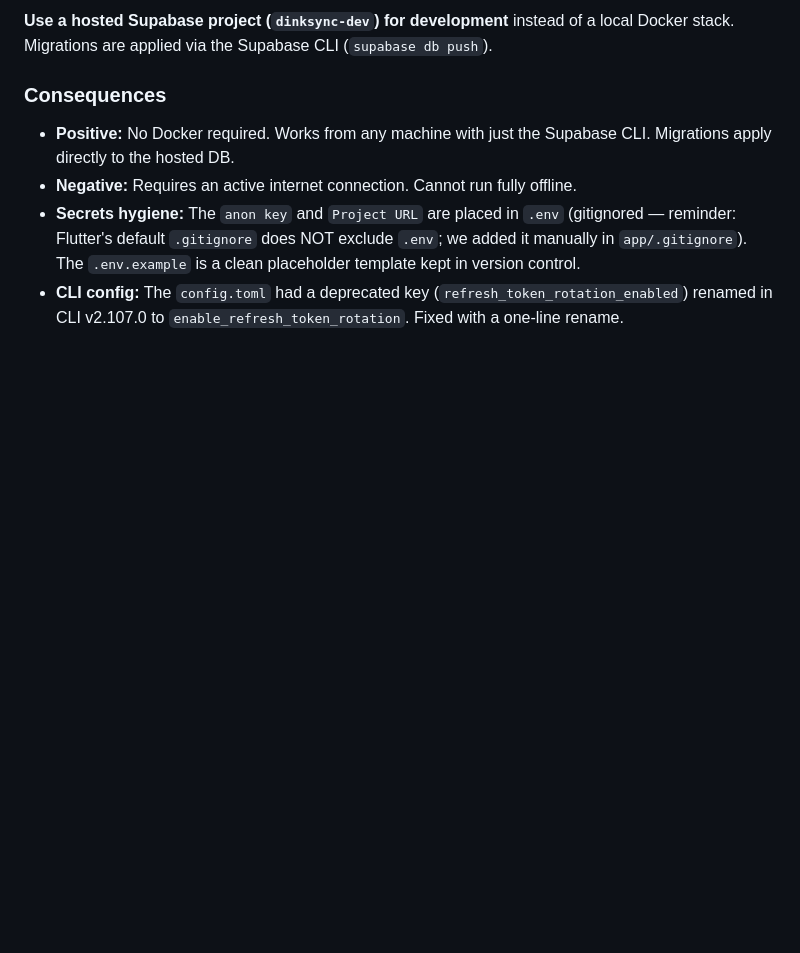
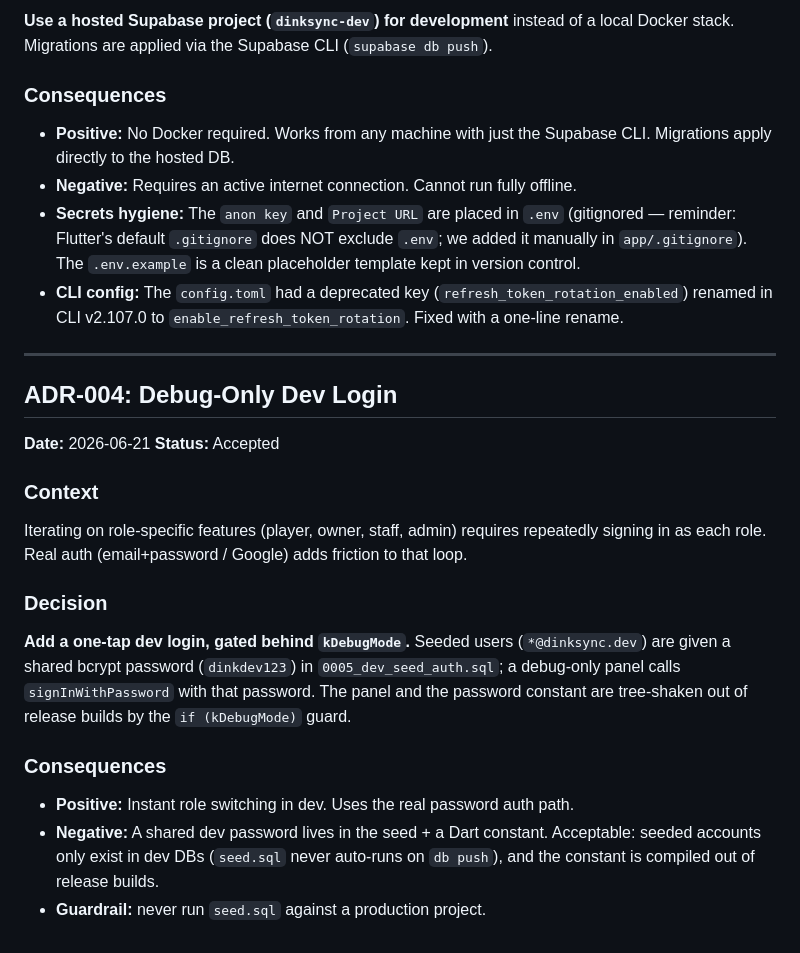
Before and after one commit to ygglue/dinkSync, a Markdown page: docs/DECISIONS.md, the part around the change. GitHub-like rendering; blank space fills up the shorter version.

Commit message:
docs: dev-login + auth rewrite (AGENTS, ADR-004)

```diff
--- a/docs/DECISIONS.md
+++ b/docs/DECISIONS.md
@@ -93,3 +93,28 @@ a local Docker stack. Migrations are applied via the Supabase CLI
 - **CLI config:** The `config.toml` had a deprecated key
   (`refresh_token_rotation_enabled`) renamed in CLI v2.107.0 to
   `enable_refresh_token_rotation`. Fixed with a one-line rename.
+
+---
+
+## ADR-004: Debug-Only Dev Login
+**Date:** 2026-06-21
+**Status:** Accepted
+
+### Context
+Iterating on role-specific features (player, owner, staff, admin) requires
+repeatedly signing in as each role. Real auth (email+password / Google) adds
+friction to that loop.
+
+### Decision
+**Add a one-tap dev login, gated behind `kDebugMode`.** Seeded users
+(`*@dinksync.dev`) are given a shared bcrypt password (`dinkdev123`) in
+`0005_dev_seed_auth.sql`; a debug-only panel calls `signInWithPassword` with
+that password. The panel and the password constant are tree-shaken out of
+release builds by the `if (kDebugMode)` guard.
+
+### Consequences
+- **Positive:** Instant role switching in dev. Uses the real password auth path.
+- **Negative:** A shared dev password lives in the seed + a Dart constant.
+  Acceptable: seeded accounts only exist in dev DBs (`seed.sql` never auto-runs
+  on `db push`), and the constant is compiled out of release builds.
+- **Guardrail:** never run `seed.sql` against a production project.
```
Also changed, not shown: AGENTS.md (+11 -6 lines).
